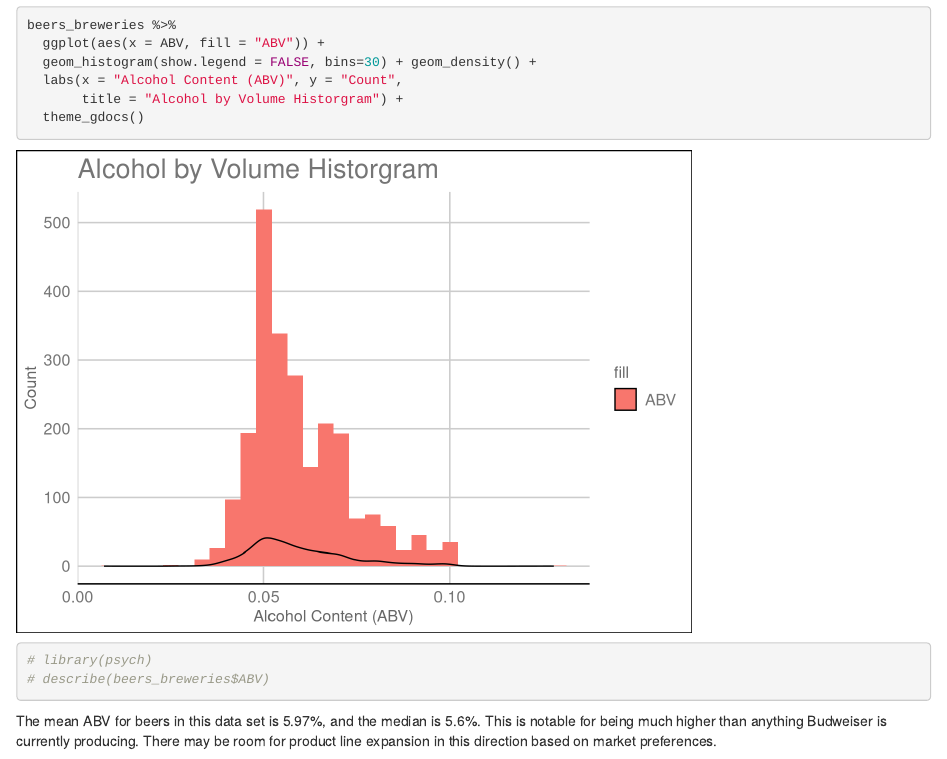
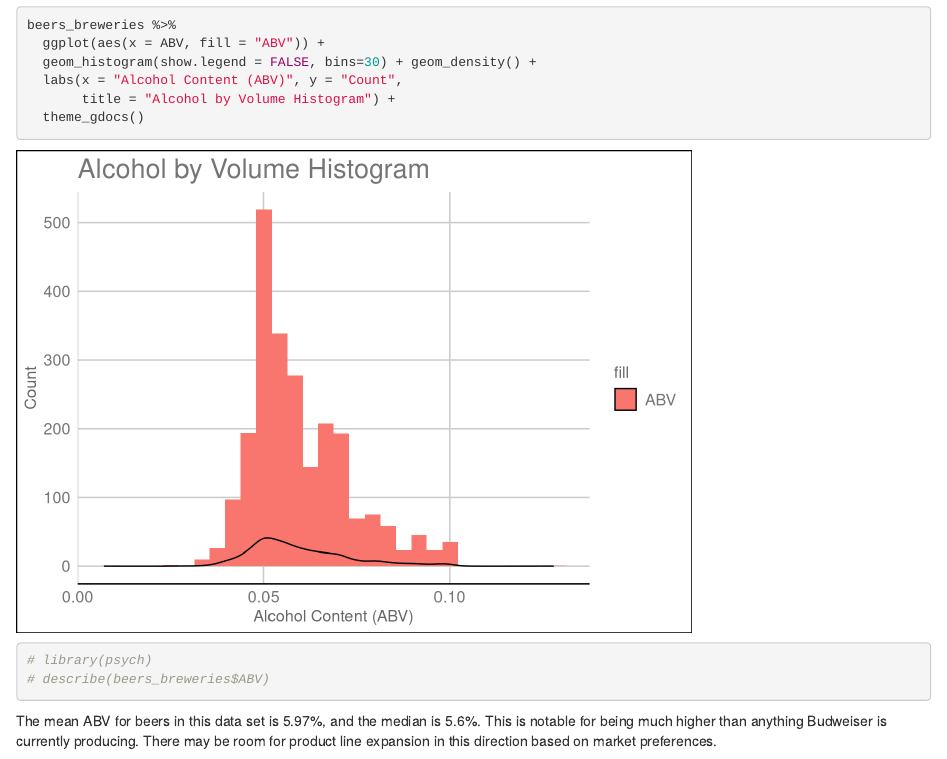
Before and after one commit to NickSager/MSDS_6306_Project1, an R Markdown document (Case Study 1 Group 4.Rmd): the page in a window 1100 px wide, from 14250 px down. Rendered offline with R 4.5, knitr and Pandoc, with nearby package versions; some code elsewhere in the file could not run offline.

Commit message:
Fixed mispelling

```diff
--- a/Case Study 1 Group 4.Rmd
+++ b/Case Study 1 Group 4.Rmd
@@ -320,7 +320,7 @@ beers_breweries %>%
   ggplot(aes(x = ABV, fill = "ABV")) +
   geom_histogram(show.legend = FALSE, bins=30) + geom_density() +
   labs(x = "Alcohol Content (ABV)", y = "Count",
-       title = "Alcohol by Volume Historgram") +
+       title = "Alcohol by Volume Histogram") +
   theme_gdocs()
 
 # library(psych)
```
Also changed, not shown: 1 other file.
